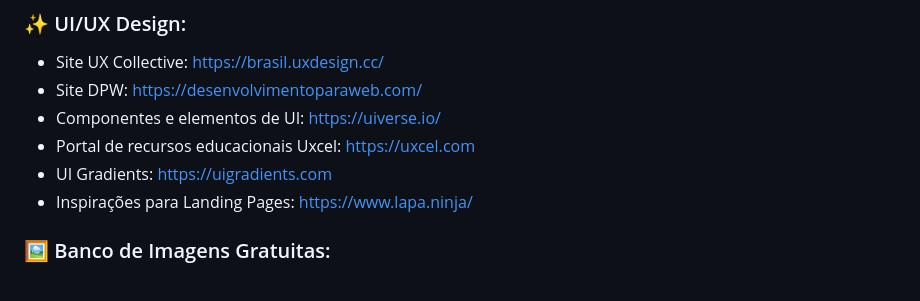
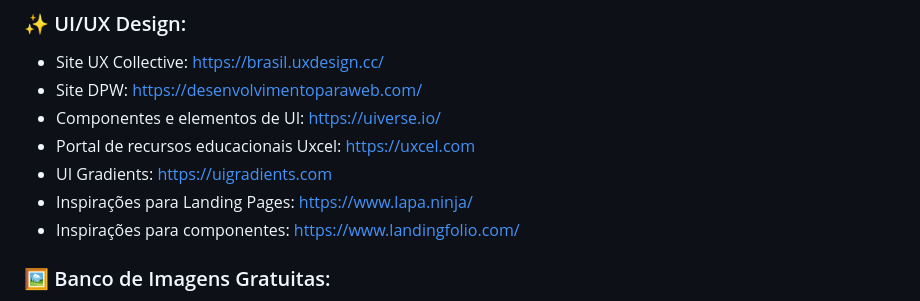
Before and after one commit to lucas-lfm/tweb-ads-base-2024.2, a Markdown page: README.md, the part around the change. GitHub-like rendering.

```diff
--- a/README.md
+++ b/README.md
@@ -63,6 +63,7 @@
   - Portal de recursos educacionais Uxcel: https://uxcel.com
   - UI Gradients: https://uigradients.com
   - Inspirações para Landing Pages: https://www.lapa.ninja/
+  - Inspirações para componentes: https://www.landingfolio.com/
 
 ### 🖼️ Banco de Imagens Gratuitas:
 
```
